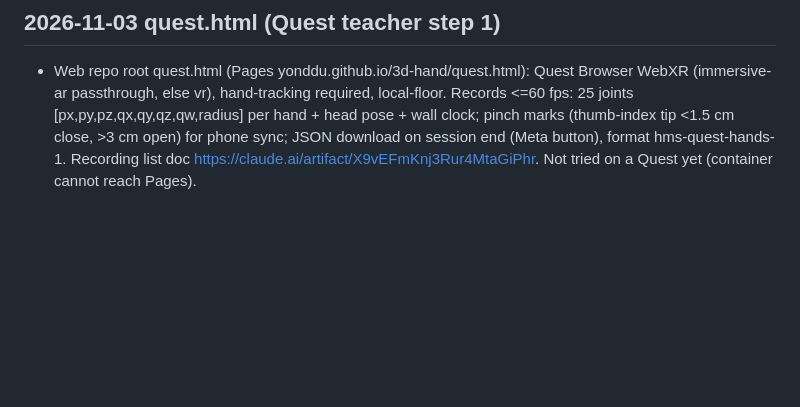
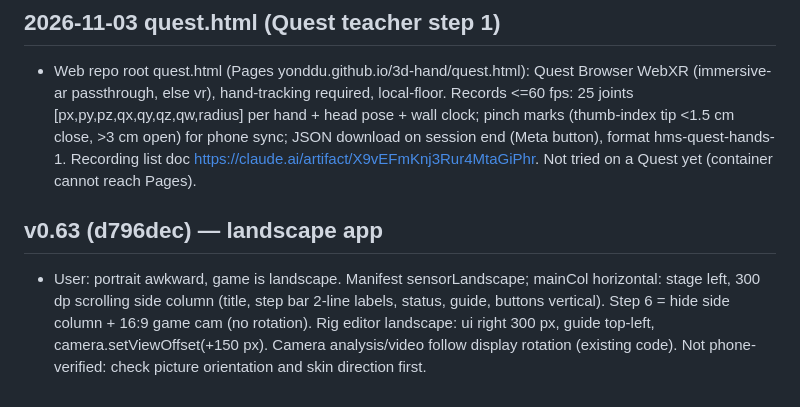
Before and after one commit to yonddu/3d-hand, a Markdown page: docs/handoffs/2026-11-01-native-quest-hand.md, the part around the change. Drawn GitHub-style; blank space fills up the shorter version.

Commit message:
docs: native v0.63
Co-Authored-By: Claude Opus 5.5 <noreply@anthropic.com>
Claude-Session: https://claude.ai/code/session_01Ne23GPDP3RjRCNA6umoqxT

```diff
--- a/docs/handoffs/2026-11-01-native-quest-hand.md
+++ b/docs/handoffs/2026-11-01-native-quest-hand.md
@@ -422,3 +422,6 @@ not started. Retarget onto other skins is NOT proven visually (only equal bend n
 
 ## 2026-11-03 quest.html (Quest teacher step 1)
 - Web repo root quest.html (Pages yonddu.github.io/3d-hand/quest.html): Quest Browser WebXR (immersive-ar passthrough, else vr), hand-tracking required, local-floor. Records <=60 fps: 25 joints [px,py,pz,qx,qy,qz,qw,radius] per hand + head pose + wall clock; pinch marks (thumb-index tip <1.5 cm close, >3 cm open) for phone sync; JSON download on session end (Meta button), format hms-quest-hands-1. Recording list doc https://claude.ai/artifact/X9vEFmKnj3Rur4MtaGiPhr. Not tried on a Quest yet (container cannot reach Pages).
+
+## v0.63 (d796dec) — landscape app
+- User: portrait awkward, game is landscape. Manifest sensorLandscape; mainCol horizontal: stage left, 300 dp scrolling side column (title, step bar 2-line labels, status, guide, buttons vertical). Step 6 = hide side column + 16:9 game cam (no rotation). Rig editor landscape: ui right 300 px, guide top-left, camera.setViewOffset(+150 px). Camera analysis/video follow display rotation (existing code). Not phone-verified: check picture orientation and skin direction first.
```
